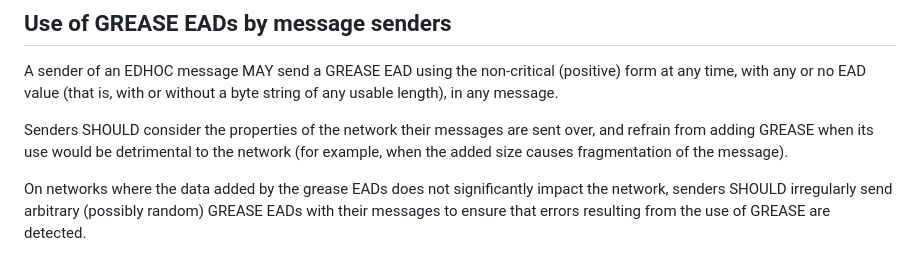
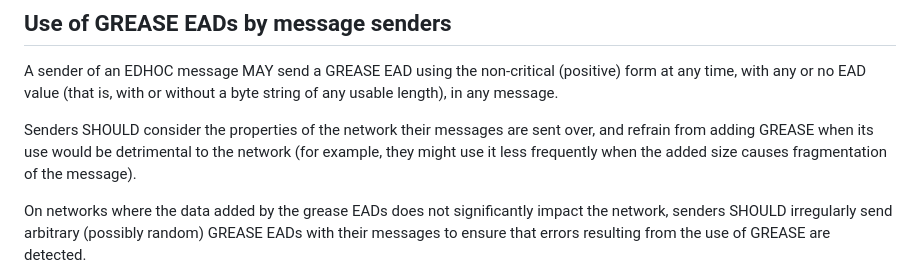
Before and after one commit to lake-wg/grease, a Markdown page: draft-amsuess-lake-edhoc-grease.md, the part around the change. Drawn GitHub-style.

Commit message:
Don't discourage GREASE when there is fragmentation completely
Thanks Michael <https://mailarchive.ietf.org/arch/msg/lake/Sf_Ll4QkDzBLzftfYyxUOBbacZ4>

```diff
--- a/draft-amsuess-lake-edhoc-grease.md
+++ b/draft-amsuess-lake-edhoc-grease.md
@@ -92,7 +92,7 @@ in any message.
 
 Senders SHOULD consider the properties of the network their messages are sent over,
 and refrain from adding GREASE when its use would be detrimental to the network
-(for example, when the added size causes fragmentation of the message).
+(for example, they might use it less frequently when the added size causes fragmentation of the message).
 
 On networks where the data added by the grease EADs does not significantly impact the network,
 senders SHOULD irregularly send arbitrary (possibly random) GREASE EADs with their messages
```
